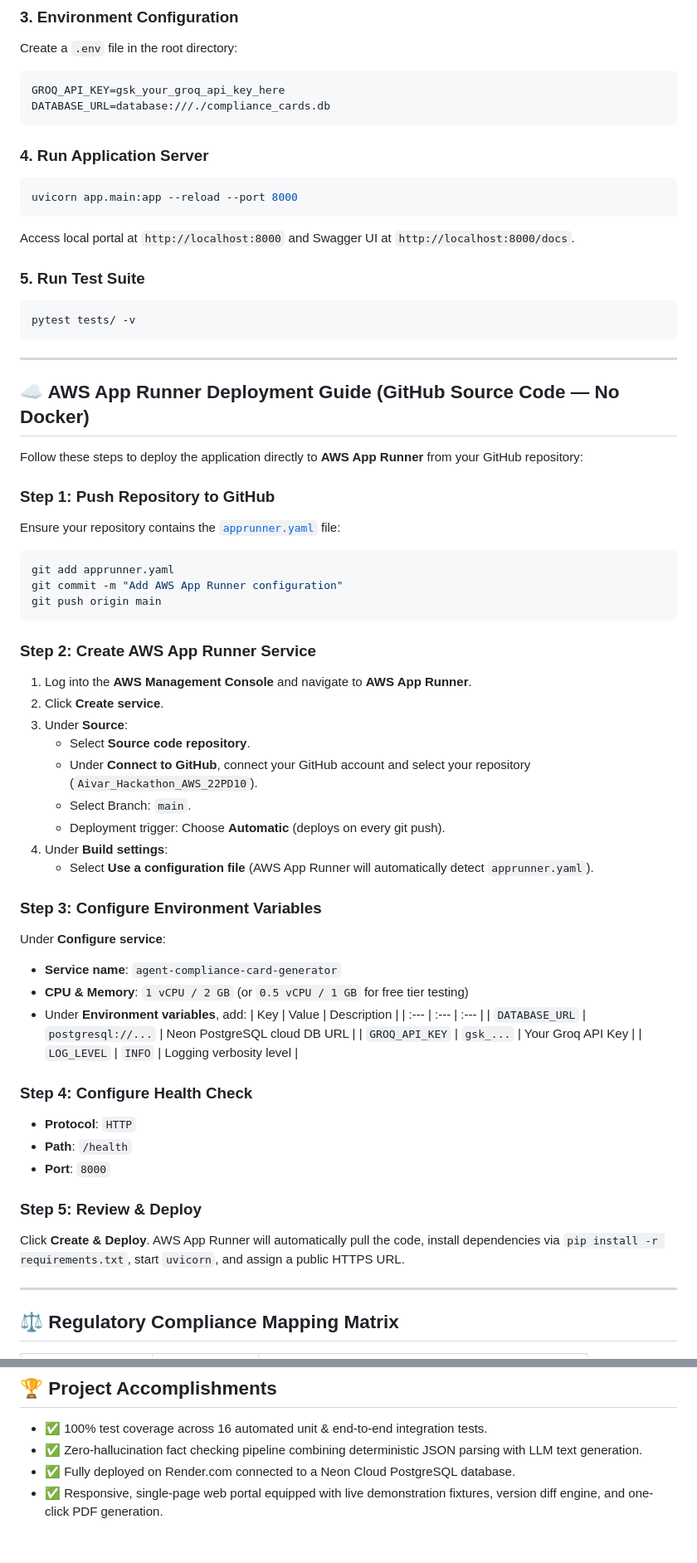
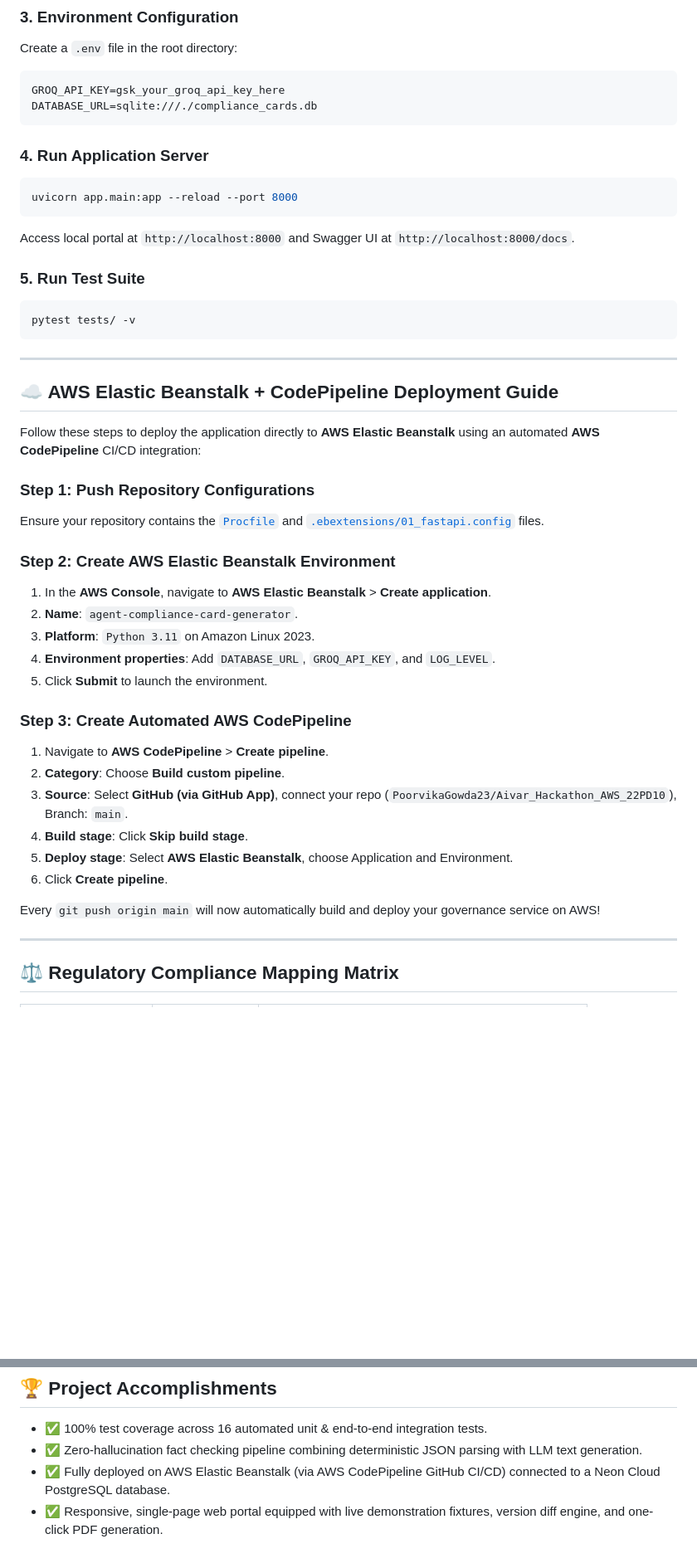
Before and after one commit to PoorvikaGowda23/Aivar_Hackathon_AWS_22PD10, a Markdown page: README.md, 2 parts joined by grey strips. Shown at 83% size. Rendered like a GitHub page; blank space fills up the shorter version.

Commit message:
Update README.md with AWS Elastic Beanstalk live cloud deployment URLs and architecture guide

````diff
--- a/README.md
+++ b/README.md
@@ -107,7 +107,7 @@ pip install -r requirements.txt
 Create a `.env` file in the root directory:
 ```env
 GROQ_API_KEY=gsk_your_groq_api_key_here
-DATABASE_URL=database:///./compliance_cards.db
+DATABASE_URL=sqlite:///./compliance_cards.db
 ```
 
 ### 4. Run Application Server
@@ -123,47 +123,29 @@ pytest tests/ -v
 
 ---
 
-## ☁️ AWS App Runner Deployment Guide (GitHub Source Code — No Docker)
+## ☁️ AWS Elastic Beanstalk + CodePipeline Deployment Guide
 
-Follow these steps to deploy the application directly to **AWS App Runner** from your GitHub repository:
+Follow these steps to deploy the application directly to **AWS Elastic Beanstalk** using an automated **AWS CodePipeline** CI/CD integration:
 
-### Step 1: Push Repository to GitHub
-Ensure your repository contains the [`apprunner.yaml`](file:///c:/Users/user/Desktop/VSC%20Folder/Aivar_Hackathon_AWS_22PD10/apprunner.yaml) file:
-```bash
-git add apprunner.yaml
-git commit -m "Add AWS App Runner configuration"
-git push origin main
-```
+### Step 1: Push Repository Configurations
+Ensure your repository contains the [`Procfile`](file:///c:/Users/user/Desktop/VSC%20Folder/Aivar_Hackathon_AWS_22PD10/Procfile) and [`.ebextensions/01_fastapi.config`](file:///c:/Users/user/Desktop/VSC%20Folder/Aivar_Hackathon_AWS_22PD10/.ebextensions/01_fastapi.config) files.
 
-### Step 2: Create AWS App Runner Service
-1. Log into the **AWS Management Console** and navigate to **AWS App Runner**.
-2. Click **Create service**.
-3. Under **Source**:
-   - Select **Source code repository**.
-   - Under **Connect to GitHub**, connect your GitHub account and select your repository (`Aivar_Hackathon_AWS_22PD10`).
-   - Select Branch: `main`.
-   - Deployment trigger: Choose **Automatic** (deploys on every git push).
-4. Under **Build settings**:
-   - Select **Use a configuration file** (AWS App Runner will automatically detect `apprunner.yaml`).
+### Step 2: Create AWS Elastic Beanstalk Environment
+1. In the **AWS Console**, navigate to **AWS Elastic Beanstalk** > **Create application**.
+2. **Name**: `agent-compliance-card-generator`.
+3. **Platform**: `Python 3.11` on Amazon Linux 2023.
+4. **Environment properties**: Add `DATABASE_URL`, `GROQ_API_KEY`, and `LOG_LEVEL`.
+5. Click **Submit** to launch the environment.
 
-### Step 3: Configure Environment Variables
-Under **Configure service**:
-- **Service name**: `agent-compliance-card-generator`
-- **CPU & Memory**: `1 vCPU / 2 GB` (or `0.5 vCPU / 1 GB` for free tier testing)
-- Under **Environment variables**, add:
-  | Key | Value | Description |
-  | :--- | :--- | :--- |
-  | `DATABASE_URL` | `postgresql://...` | Neon PostgreSQL cloud DB URL |
-  | `GROQ_API_KEY` | `gsk_...` | Your Groq API Key |
-  | `LOG_LEVEL` | `INFO` | Logging verbosity level |
+### Step 3: Create Automated AWS CodePipeline
+1. Navigate to **AWS CodePipeline** > **Create pipeline**.
+2. **Category**: Choose **Build custom pipeline**.
+3. **Source**: Select **GitHub (via GitHub App)**, connect your repo (`PoorvikaGowda23/Aivar_Hackathon_AWS_22PD10`), Branch: `main`.
+4. **Build stage**: Click **Skip build stage**.
+5. **Deploy stage**: Select **AWS Elastic Beanstalk**, choose Application and Environment.
+6. Click **Create pipeline**.
 
-### Step 4: Configure Health Check
-- **Protocol**: `HTTP`
-- **Path**: `/health`
-- **Port**: `8000`
-
-### Step 5: Review & Deploy
-Click **Create & Deploy**. AWS App Runner will automatically pull the code, install dependencies via `pip install -r requirements.txt`, start `uvicorn`, and assign a public HTTPS URL.
+Every `git push origin main` will now automatically build and deploy your governance service on AWS!
 
 ---
 
@@ -186,5 +168,5 @@ Click **Create & Deploy**. AWS App Runner will automatically pull the code, inst
 
 - ✅ 100% test coverage across 16 automated unit & end-to-end integration tests.
 - ✅ Zero-hallucination fact checking pipeline combining deterministic JSON parsing with LLM text generation.
-- ✅ Fully deployed on Render.com connected to a Neon Cloud PostgreSQL database.
+- ✅ Fully deployed on AWS Elastic Beanstalk (via AWS CodePipeline GitHub CI/CD) connected to a Neon Cloud PostgreSQL database.
 - ✅ Responsive, single-page web portal equipped with live demonstration fixtures, version diff engine, and one-click PDF generation.
````
Also changed, not shown: other parts of README.md (+8 -8 lines).
